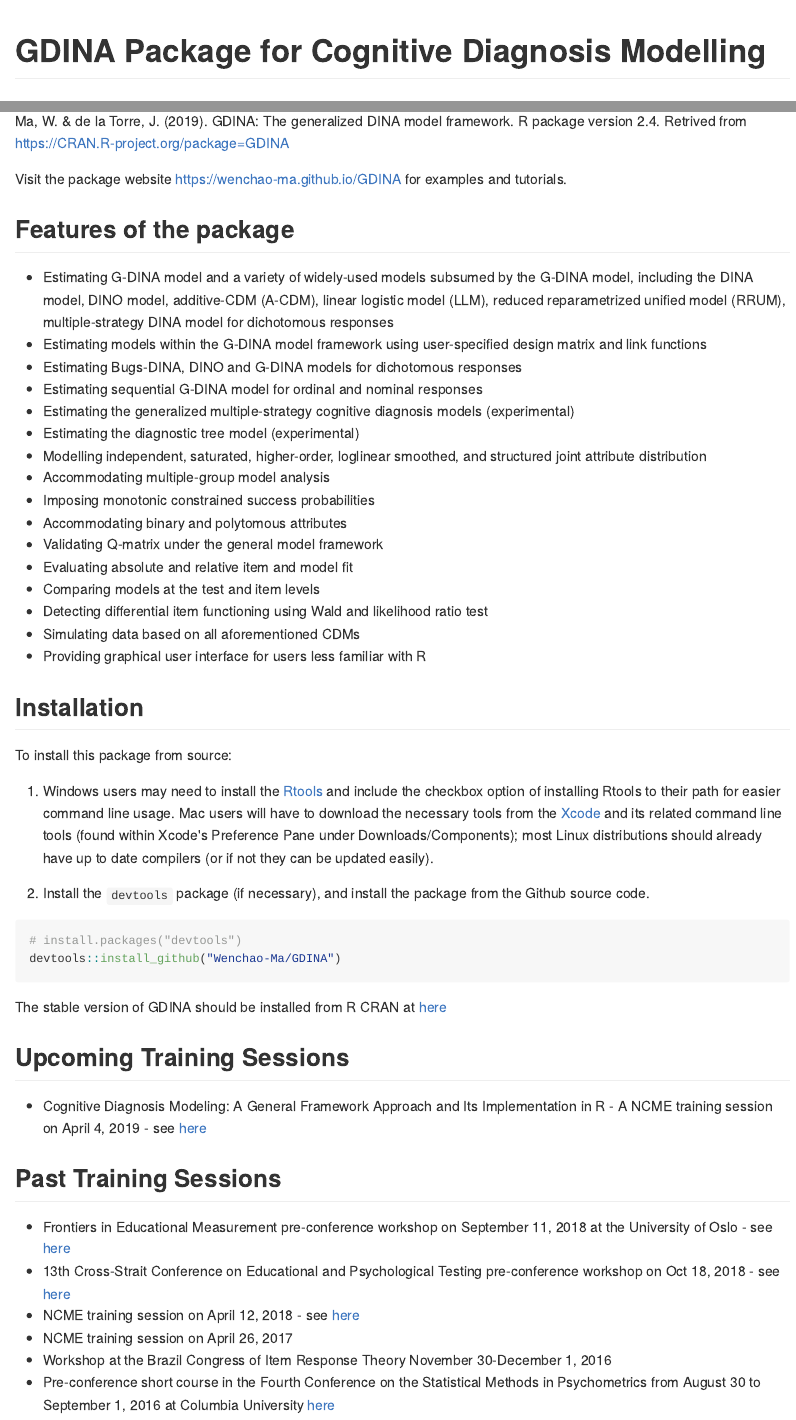
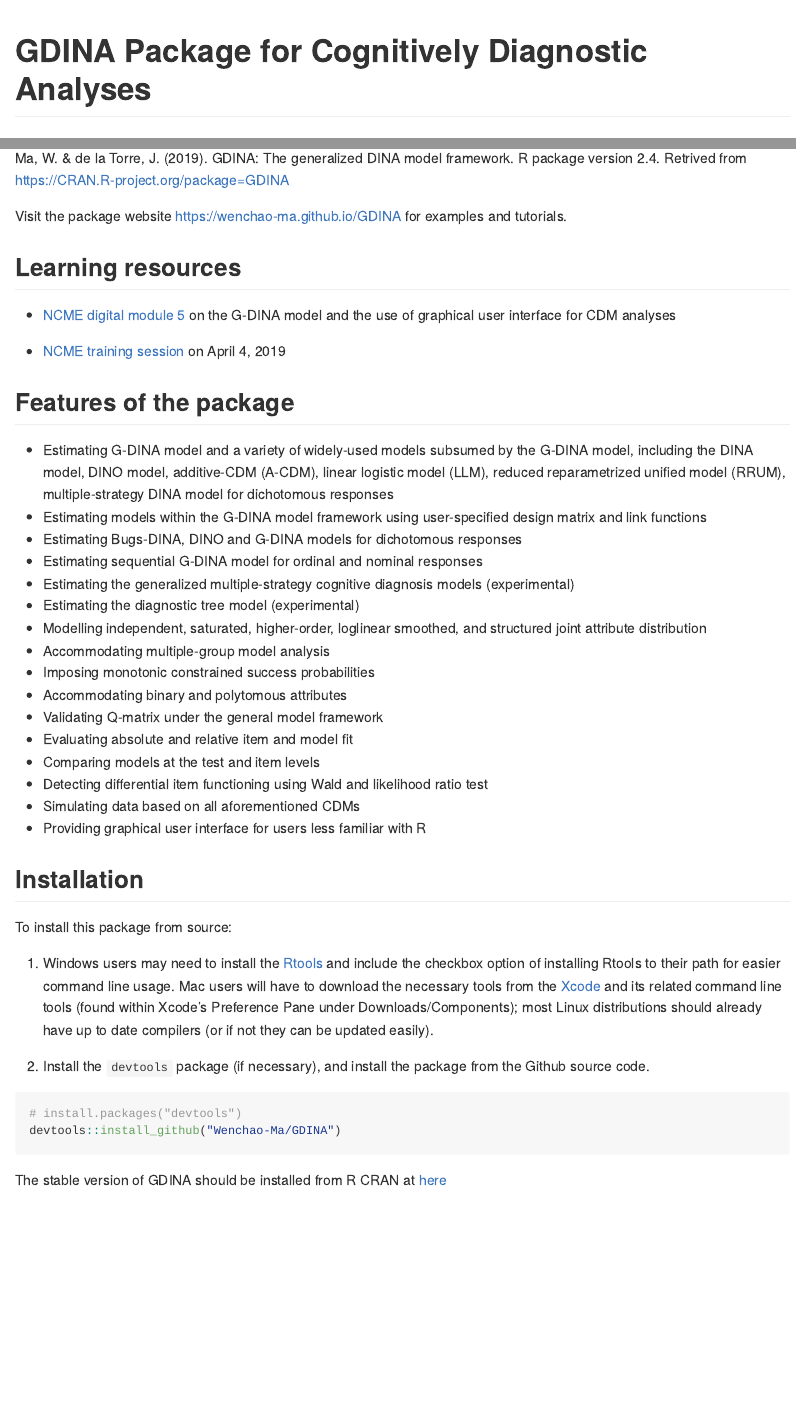
Before and after one commit to Wenchao-Ma/GDINA, an R Markdown document (README.Rmd): the page in a window 1100 px wide, from its top, and a second part further down, joined at a grey line. The pictures show the output file README.md that the author committed with the source, drawn offline in the style of GitHub; badge pictures from the web are left out.

Commit message:
update readme

````diff
--- a/README.Rmd
+++ b/README.Rmd
@@ -12,7 +12,7 @@
 )
 ```
 
-# GDINA Package for Cognitive Diagnosis Modelling
+# GDINA Package for Cognitively Diagnostic Analyses
 
 [![Project Status: Active ? The project has reached a stable, usable state and is being actively developed.](http://www.repostatus.org/badges/latest/active.svg)](http://www.repostatus.org/#active)
 [![Build Status](https://travis-ci.org/Wenchao-Ma/GDINA.svg?branch=master)](https://travis-ci.org/Wenchao-Ma/GDINA)
@@ -25,6 +25,13 @@
 Ma, W. & de la Torre, J. (2019). GDINA: The generalized DINA model framework. R package version 2.4. Retrived from https://CRAN.R-project.org/package=GDINA
 
 Visit the package website https://wenchao-ma.github.io/GDINA for examples and tutorials.
+
+## Learning resources
+
+* [NCME digital module 5](https://ncme.elevate.commpartners.com/) on the G-DINA model and the use of graphical user interface for CDM analyses
+
+* [NCME training session](https://www.ncme.org/meetings/annualmeeting) on April 4, 2019
+
 
 ## Features of the package
 
@@ -65,16 +72,3 @@
 ```
 
 The stable version of GDINA should be installed from R CRAN at [here](https://CRAN.R-project.org/package=GDINA)
-
-## Upcoming Training Sessions
-
-* Cognitive Diagnosis Modeling: A General Framework Approach and Its Implementation in R - A NCME training session on April 4, 2019 - see [here](https://www.ncme.org/meetings/annualmeeting)
-
-## Past Training Sessions
-
-* Frontiers in Educational Measurement pre-conference workshop on September 11, 2018 at the University of Oslo - see [here](http://www.uv.uio.no/cemo/english/conferences/fremo2018/pre-conference/)
-* 13th Cross-Strait Conference on Educational and Psychological Testing pre-conference workshop on Oct 18, 2018 - see [here](https://csept2018.weebly.com/workshop.html)
-* NCME training session on April 12, 2018 - see [here](https://www.ncme.org/NCME)
-* NCME training session on April 26, 2017
-* Workshop at the Brazil Congress of Item Response Theory November 30-December 1, 2016
-* Pre-conference short course in the Fourth Conference on the Statistical Methods in Psychometrics from August 30 to September 1, 2016 at Columbia University [here](https://sites.google.com/site/2016psychometrics/)
````
Also changed, not shown: NEWS.md (+1 -0 lines), README.md.
